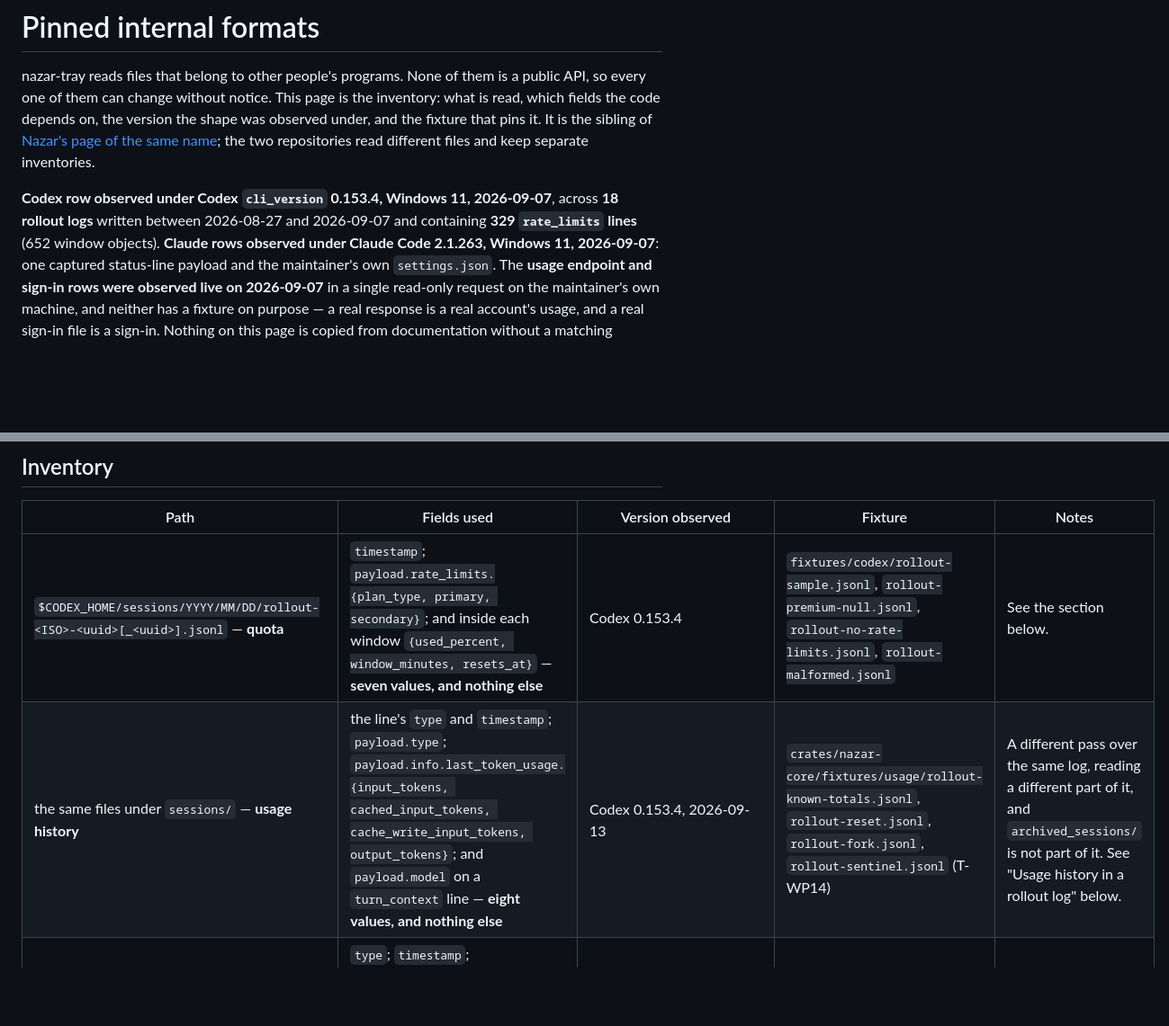
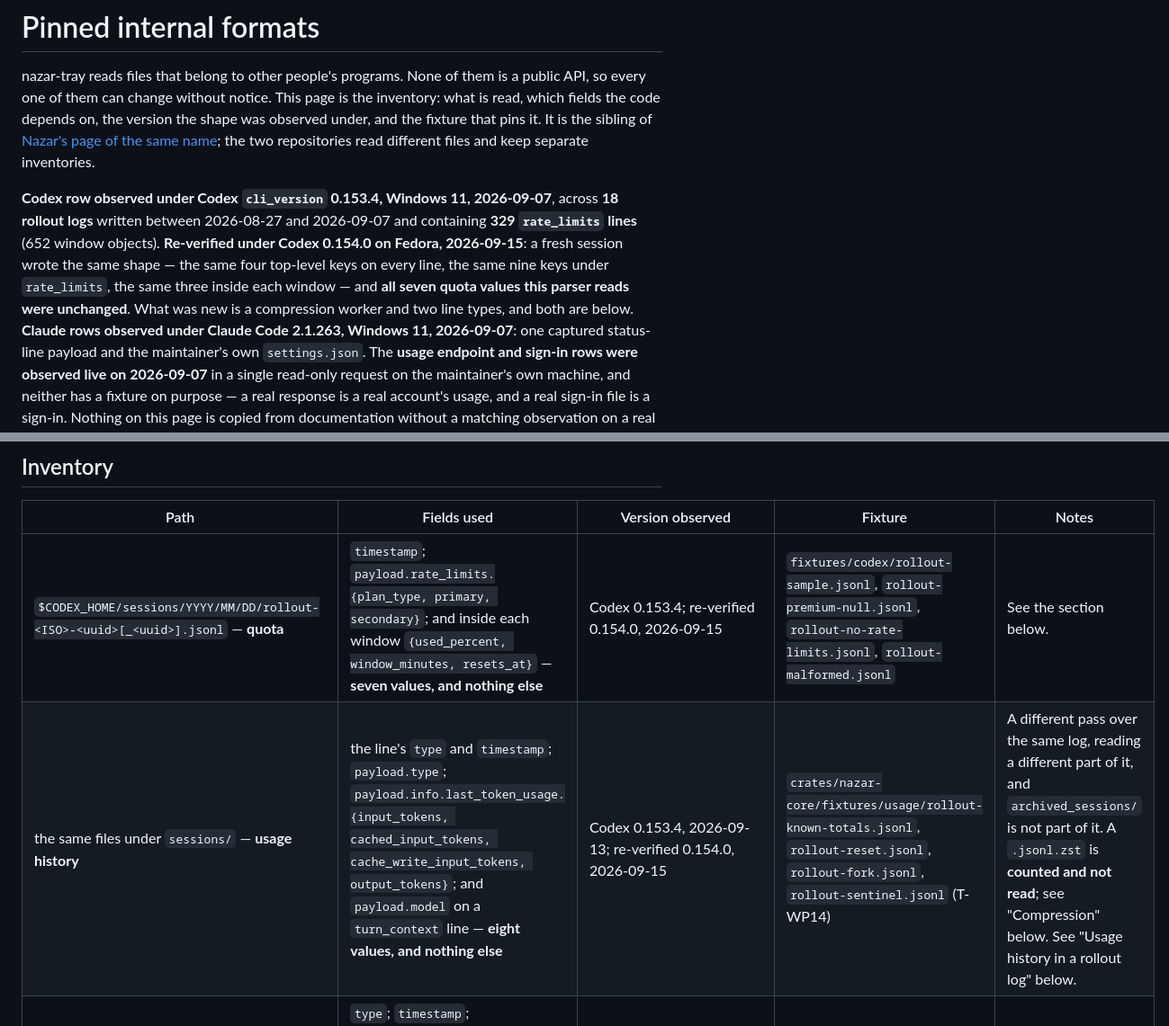
Before and after one commit to xfurqan0/nazar-tray, a Markdown page: docs/pinned-internal-formats.md, 2 parts joined by grey strips. Shown at 90% size. Rendered like a GitHub page; blank space fills up the shorter version.

```diff
--- a/docs/pinned-internal-formats.md
+++ b/docs/pinned-internal-formats.md
@@ -9,7 +9,11 @@ the two repositories read different files and keep separate inventories.
 
 **Codex row observed under Codex `cli_version` 0.153.4, Windows 11, 2026-09-07**, across
 **18 rollout logs** written between 2026-08-27 and 2026-09-07 and containing **329
-`rate_limits` lines** (652 window objects). **Claude rows observed under Claude Code
+`rate_limits` lines** (652 window objects). **Re-verified under Codex 0.154.0 on Fedora,
+2026-09-15**: a fresh session wrote the same shape — the same four top-level keys on every
+line, the same nine keys under `rate_limits`, the same three inside each window — and **all
+seven quota values this parser reads were unchanged**. What was new is a compression worker
+and two line types, and both are below. **Claude rows observed under Claude Code
 2.1.263, Windows 11, 2026-09-07**: one captured status-line payload and the maintainer's
 own `settings.json`. The **usage endpoint and sign-in rows were observed live on
 2026-09-07** in a single read-only request on the maintainer's own machine, and neither has
@@ -48,8 +52,8 @@ Rules that follow from this table, and that the tests enforce:
 
 | Path | Fields used | Version observed | Fixture | Notes |
 |---|---|---|---|---|
-| `$CODEX_HOME/sessions/YYYY/MM/DD/rollout-<ISO>-<uuid>[_<uuid>].jsonl` — **quota** | `timestamp`; `payload.rate_limits.{plan_type, primary, secondary}`; and inside each window `{used_percent, window_minutes, resets_at}` — **seven values, and nothing else** | Codex 0.153.4 | `fixtures/codex/rollout-sample.jsonl`, `rollout-premium-null.jsonl`, `rollout-no-rate-limits.jsonl`, `rollout-malformed.jsonl` | See the section below. |
-| the same files under `sessions/` — **usage history** | the line's `type` and `timestamp`; `payload.type`; `payload.info.last_token_usage.{input_tokens, cached_input_tokens, cache_write_input_tokens, output_tokens}`; and `payload.model` on a `turn_context` line — **eight values, and nothing else** | Codex 0.153.4, 2026-09-13 | `crates/nazar-core/fixtures/usage/rollout-known-totals.jsonl`, `rollout-reset.jsonl`, `rollout-fork.jsonl`, `rollout-sentinel.jsonl` (T-WP14) | A different pass over the same log, reading a different part of it, and `archived_sessions/` is not part of it. See "Usage history in a rollout log" below. |
+| `$CODEX_HOME/sessions/YYYY/MM/DD/rollout-<ISO>-<uuid>[_<uuid>].jsonl` — **quota** | `timestamp`; `payload.rate_limits.{plan_type, primary, secondary}`; and inside each window `{used_percent, window_minutes, resets_at}` — **seven values, and nothing else** | Codex 0.153.4; re-verified 0.154.0, 2026-09-15 | `fixtures/codex/rollout-sample.jsonl`, `rollout-premium-null.jsonl`, `rollout-no-rate-limits.jsonl`, `rollout-malformed.jsonl` | See the section below. |
+| the same files under `sessions/` — **usage history** | the line's `type` and `timestamp`; `payload.type`; `payload.info.last_token_usage.{input_tokens, cached_input_tokens, cache_write_input_tokens, output_tokens}`; and `payload.model` on a `turn_context` line — **eight values, and nothing else** | Codex 0.153.4, 2026-09-13; re-verified 0.154.0, 2026-09-15 | `crates/nazar-core/fixtures/usage/rollout-known-totals.jsonl`, `rollout-reset.jsonl`, `rollout-fork.jsonl`, `rollout-sentinel.jsonl` (T-WP14) | A different pass over the same log, reading a different part of it, and `archived_sessions/` is not part of it. A `.jsonl.zst` is **counted and not read**; see "Compression" below. See "Usage history in a rollout log" below. |
 | `<CLAUDE_CONFIG_DIR or ~/.claude>/projects/**/*.jsonl` — recursively, so the subagent transcripts under `subagents/` are **included** | `type`; `timestamp`; `message.model`; `message.id`; `requestId`; `message.usage.{input_tokens, output_tokens, cache_creation_input_tokens, cache_read_input_tokens}` — **nine values, and nothing else**; two of them (the ids) are never written anywhere | Claude Code 2.1.268 – 2.1.269, 2026-09-13 | `fixtures/claude/transcript-*.jsonl` (T-WP13) | **Usage history only; no quota number is derived from these files.** See "The Claude Code transcript" below. |
 | `<CLAUDE_CONFIG_DIR or ~/.claude>/stats-cache.json` — **opt-in history backfill** | `version`; `lastComputedDate`; `dailyModelTokens[].{date, tokensByModel}` — **three keys, and nothing else** | Claude Code 2.1.269, `version: 5` (and `dailyModelTokensVersion: 5`), 2026-09-13 | `crates/nazar-core/fixtures/usage/stats-cache.json` (T-WP22) | **Off by default.** Undocumented, recomputed lazily, and holds the *per-line* sums. Read only for days older than the transcripts. See "Claude Code's statistics cache" below. |
 | Claude Code status-line payload (stdin JSON handed to `statusLine.command`) | `session_id` (as a file name); `rate_limits.{five_hour, seven_day}.{used_percentage, resets_at}` — **four numbers reach `limits.json`, and nothing else** | Claude Code 2.1.263 | `fixtures/claude/statusline-payload.json`, `statusline-payload-both-windows.json`, `statusline-payload-no-rate-limits.json` | See "The status-line payload" below. |
```
Also changed, not shown: other parts of docs/pinned-internal-formats.md (+43 -0 lines).
